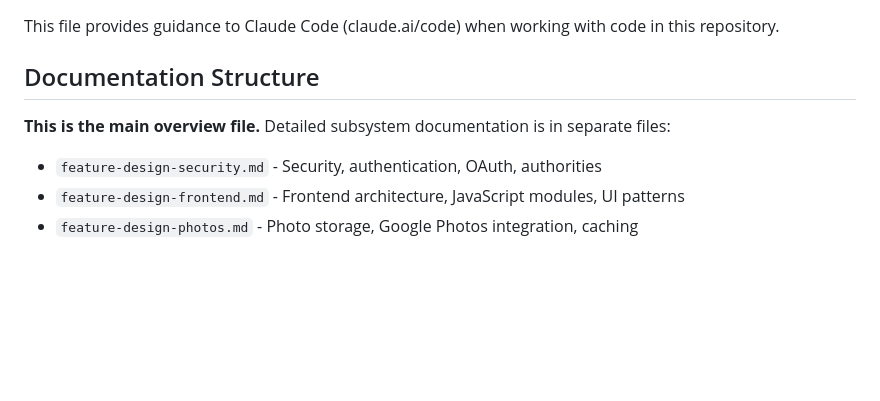
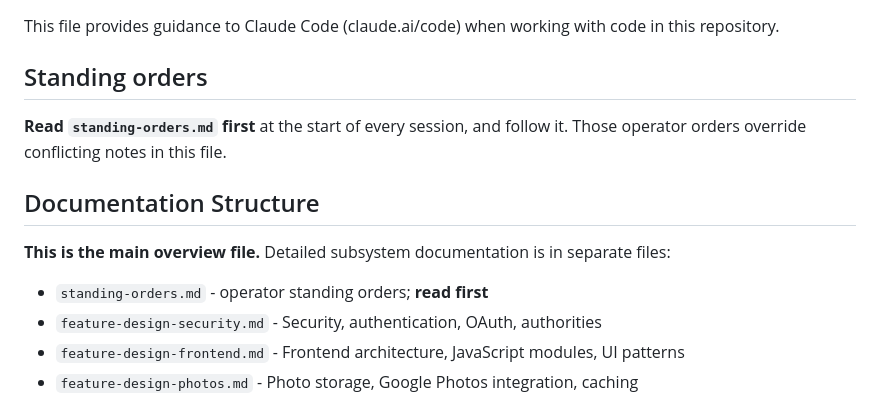
Before and after one commit to johnstosh/library, a Markdown page: CLAUDE.md, the part around the change. Drawn GitHub-style; blank space fills up the shorter version.

```diff
--- a/CLAUDE.md
+++ b/CLAUDE.md
@@ -1,9 +1,14 @@
 
 This file provides guidance to Claude Code (claude.ai/code) when working with code in this repository.
+
+## Standing orders
+
+**Read `standing-orders.md` first** at the start of every session, and follow it. Those operator orders override conflicting notes in this file.
 
 ## Documentation Structure
 
 **This is the main overview file.** Detailed subsystem documentation is in separate files:
+- `standing-orders.md` - operator standing orders; **read first**
 - `feature-design-security.md` - Security, authentication, OAuth, authorities
 - `feature-design-frontend.md` - Frontend architecture, JavaScript modules, UI patterns
 - `feature-design-photos.md` - Photo storage, Google Photos integration, caching
```
Also changed, not shown: standing-orders.md (added, +6 -0 lines).
